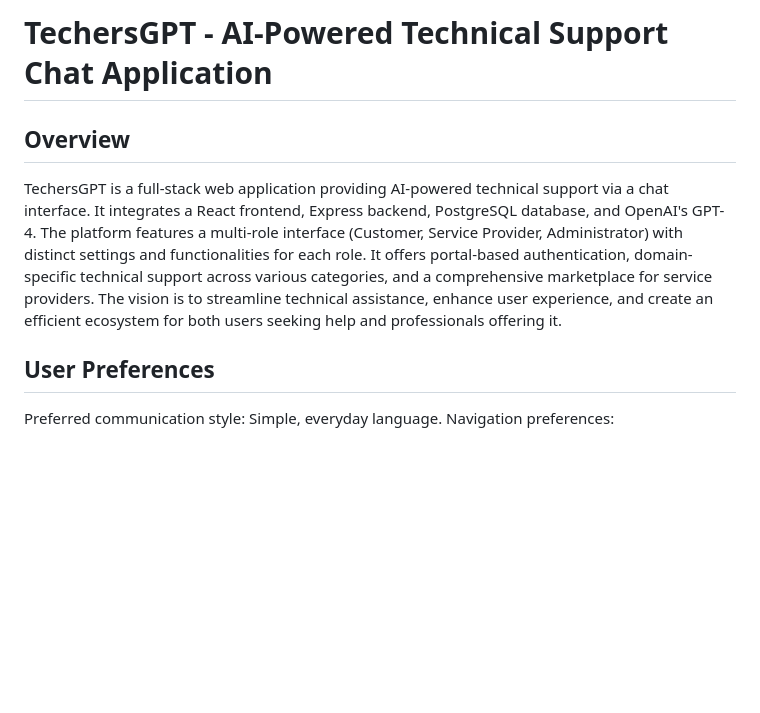
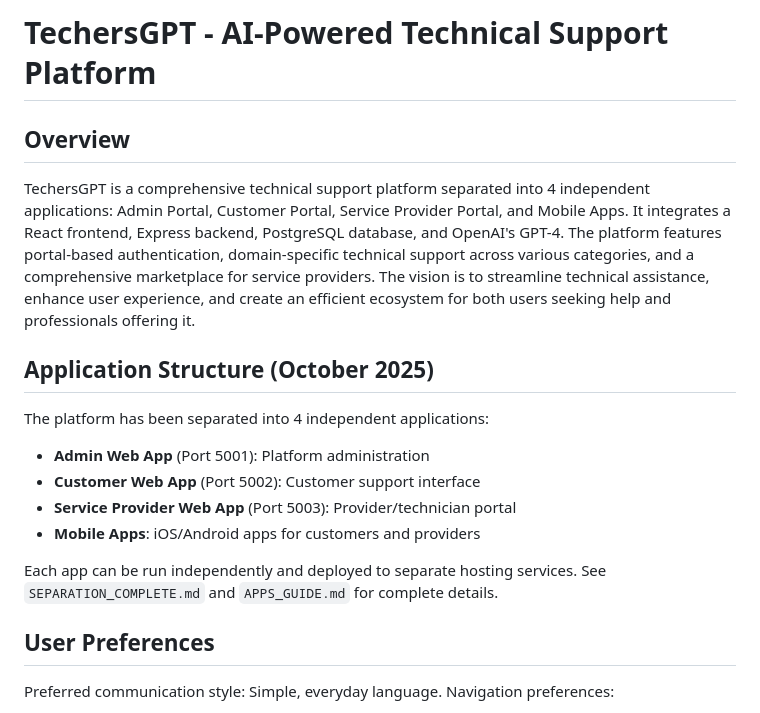
Before and after one commit to georgeskoz/AI-TechGPT, a Markdown page: replit.md, the part around the change. Rendered like a GitHub page; blank space fills up the shorter version.

Commit message:
Update project description to reflect application separation
Update replit.md to reflect the new project structure and application separation into Admin, Customer, and Service Provider web apps, along with mobile apps.

Replit-Commit-Author: Agent
Replit-Commit-Session-Id: 34662bf6-685a-4442-8358-56e89a340d7e
Replit-Commit-Checkpoint-Type: full_checkpoint
Replit-Commit-Screenshot-Url: https://storage.googleapis.com/screenshot-production-us-central1/d44166b3-96bd-4bf6-8a5b-26492ad0eb90/34662bf6-685a-4442-8358-56e89a340d7e/fDSydZc

```diff
--- a/replit.md
+++ b/replit.md
@@ -1,7 +1,16 @@
-# TechersGPT - AI-Powered Technical Support Chat Application
+# TechersGPT - AI-Powered Technical Support Platform
 
 ## Overview
-TechersGPT is a full-stack web application providing AI-powered technical support via a chat interface. It integrates a React frontend, Express backend, PostgreSQL database, and OpenAI's GPT-4. The platform features a multi-role interface (Customer, Service Provider, Administrator) with distinct settings and functionalities for each role. It offers portal-based authentication, domain-specific technical support across various categories, and a comprehensive marketplace for service providers. The vision is to streamline technical assistance, enhance user experience, and create an efficient ecosystem for both users seeking help and professionals offering it.
+TechersGPT is a comprehensive technical support platform separated into 4 independent applications: Admin Portal, Customer Portal, Service Provider Portal, and Mobile Apps. It integrates a React frontend, Express backend, PostgreSQL database, and OpenAI's GPT-4. The platform features portal-based authentication, domain-specific technical support across various categories, and a comprehensive marketplace for service providers. The vision is to streamline technical assistance, enhance user experience, and create an efficient ecosystem for both users seeking help and professionals offering it.
+
+## Application Structure (October 2025)
+The platform has been separated into 4 independent applications:
+- **Admin Web App** (Port 5001): Platform administration
+- **Customer Web App** (Port 5002): Customer support interface
+- **Service Provider Web App** (Port 5003): Provider/technician portal
+- **Mobile Apps**: iOS/Android apps for customers and providers
+
+Each app can be run independently and deployed to separate hosting services. See `SEPARATION_COMPLETE.md` and `APPS_GUIDE.md` for complete details.
 
 ## User Preferences
 Preferred communication style: Simple, everyday language.
```
